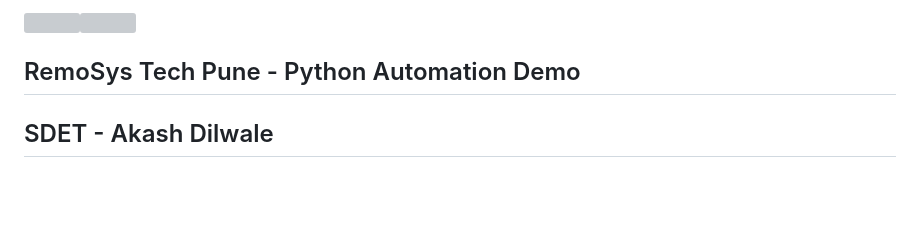
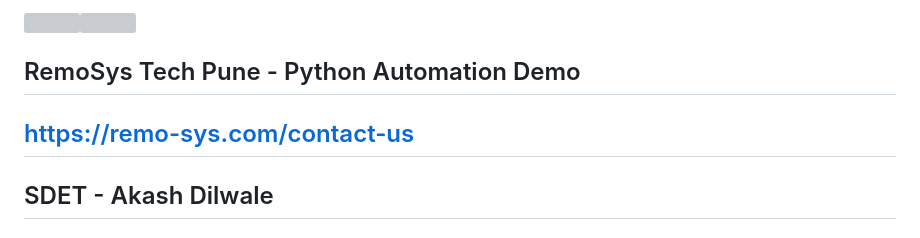
Before and after one commit to AkkiTester/hospitalb_crm_Web-Api-Load, a Markdown page: README.md, the part around the change. GitHub-like rendering; blank space fills up the shorter version; grey boxes are pictures that could not be loaded.

Commit message:
01-03-2024 - Pre Final2.2

```diff
--- a/README.md
+++ b/README.md
@@ -3,6 +3,7 @@
 <img src="https://s3.dualstack.us-east-2.amazonaws.com/pythondotorg-assets/media/community/logos/python-logo-only.png" width="50" height="50" /><img src="https://docs.pytest.org/en/8.0.x/_static/pytest_logo_curves.svg" width="50" height="50" />
 
 ## RemoSys Tech Pune - Python Automation Demo
+## https://remo-sys.com/contact-us
 
 ## SDET - Akash Dilwale
 
```
